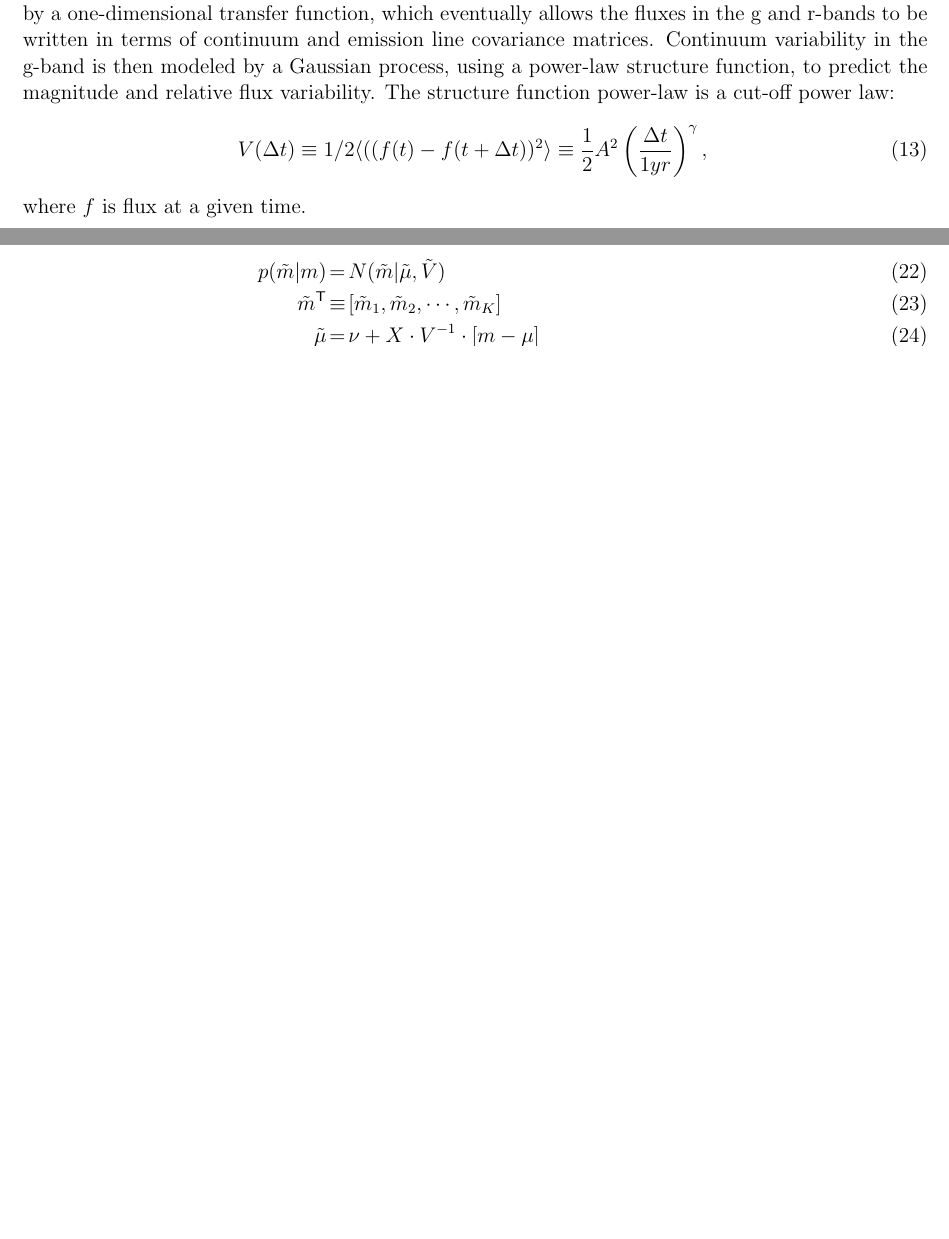
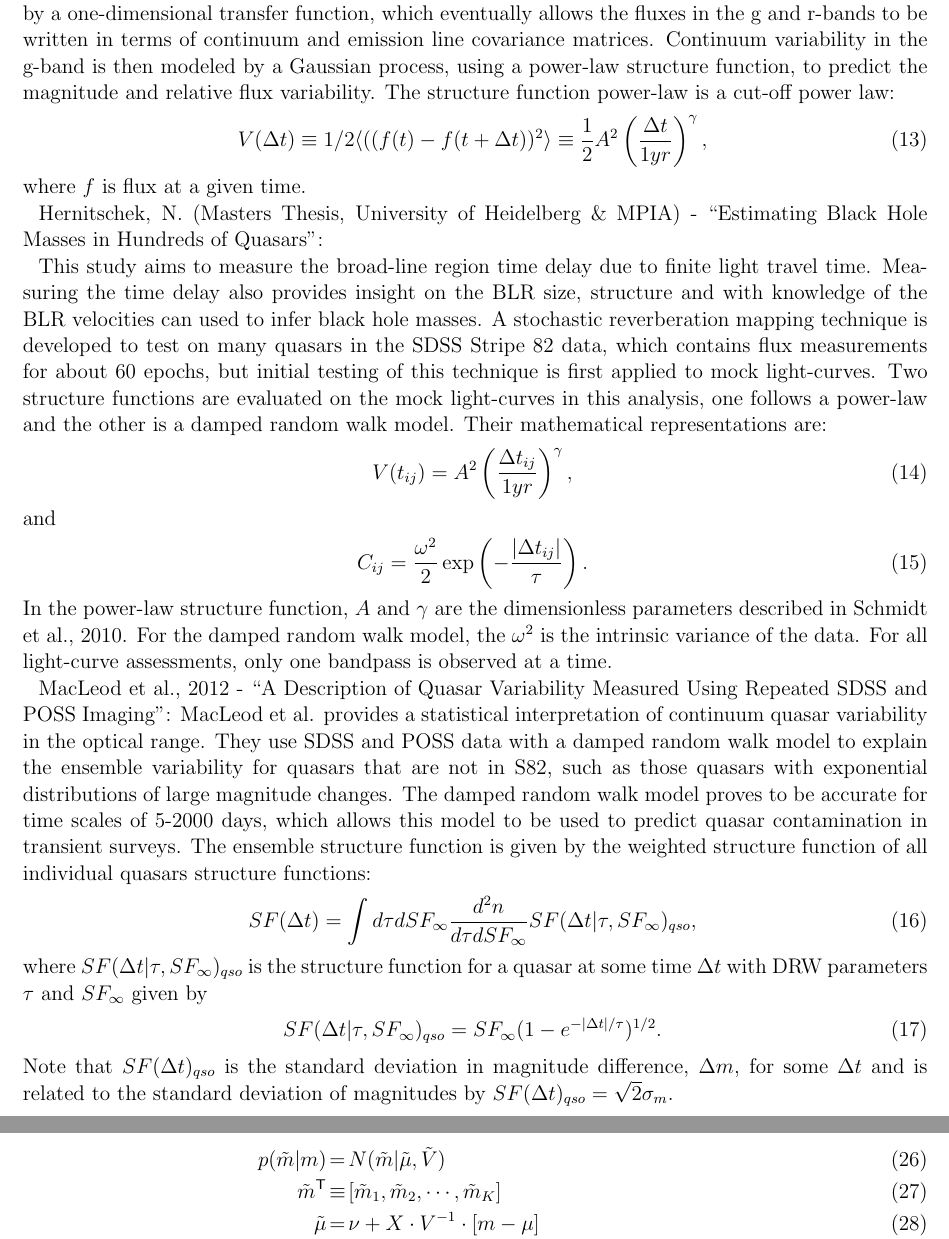
Before and after one commit to mykytyn/QuasarVariability, a LaTeX paper (documents/qv.tex): two parts of pages 4 and 5 of 7 before the commit and two parts of pages 4 and 6 of 8 after it, joined at a grey line, cut so that both start at the same text, the shorter picture padded with empty space. Compiled offline with pdfLaTeX; an older LaTeX class or package is replaced by its successor.

Commit message:
added Ninas fns and the MacLeod 2012 summary

```diff
--- a/documents/qv.tex
+++ b/documents/qv.tex
@@ -208,6 +208,60 @@ V(\Delta t)\equiv1/2\langle((f(t)-f(t+\Delta t))^2\rangle \equiv
 \frac{1}{2} A^2 \left(\frac{\Delta t}{1 yr}\right)^\gamma,
 \end{eqnarray}
 where $f$ is flux at a given time.
+
+Hernitschek, N. (Masters Thesis, University of Heidelberg \& MPIA) -
+``Estimating Black Hole Masses in Hundreds of Quasars'':
+
+This study aims to measure the broad-line region time delay due to
+finite light travel time. Measuring the time delay also provides
+insight on the BLR size, structure and with knowledge of the BLR
+velocities can used to infer black hole masses. A stochastic
+reverberation mapping technique is developed to test on many quasars
+in the SDSS Stripe 82 data, which contains flux measurements for about
+60 epochs, but initial testing of this technique is first applied to
+mock light-curves. Two structure functions are evaluated on the mock
+light-curves in this analysis, one follows a power-law and the other
+is a damped random walk model. Their mathematical representations are:
+\begin{eqnarray}
+V(t_{ij})=A^2 \left(\frac{\Delta t_{ij}}{1 yr}\right) ^\gamma,
+\end{eqnarray} and
+\begin{eqnarray}
+C_{ij}=\frac{\omega ^2}{2} \exp \left(- \frac {|\Delta t_{ij}|}{\tau}\right).
+\end {eqnarray}
+In the power-law structure function, $A$ and $\gamma$ are the
+dimensionless parameters described in Schmidt et al., 2010. For the
+damped random walk model, the $\omega ^2$ is the intrinsic variance of
+the data. For all light-curve assessments, only one bandpass is
+observed at a time.
+
+MacLeod et al., 2012 - ``A Description of Quasar Variability Measured
+Using Repeated SDSS and POSS Imaging'': MacLeod et al. provides a
+statistical interpretation of continuum quasar variability in the
+optical range. They use SDSS and POSS data with a damped random walk
+model to explain the ensemble variability for quasars that are not in
+S82, such as those quasars with exponential distributions of large
+magnitude changes. The damped random walk model proves to be accurate
+for time scales of 5-2000 days, which allows this model to be used to
+predict quasar contamination in transient surveys. The ensemble
+structure function is given by the weighted structure function of all
+individual quasars structure functions:
+\begin{eqnarray}
+SF(\Delta t)= \int d\tau dSF_{\infty} \frac{d^2n}{ d\tau dSF_{\infty}}
+SF(\Delta t| \tau,SF_{\infty})_{qso},
+\end{eqnarray}
+where $ SF(\Delta t| \tau,SF_{\infty})_{qso}$ is the structure
+function for a quasar at some time $\Delta t$ with DRW parameters
+$\tau$ and $SF_{\infty}$ given by
+\begin{eqnarray}
+ SF(\Delta t| \tau,SF_{\infty})_{qso}=SF_{\infty}(1-e^{-|\Delta
+   t|/\tau})^{1/2}.
+\end{eqnarray}
+Note that $SF(\Delta t)_{qso}$ is the standard
+ deviation in magnitude difference, $\Delta m$, for some $\Delta t$ and is related
+ to the standard deviation of magnitudes by $SF(\Delta
+ t)_{qso}=\sqrt{2}\sigma_m$.
+
+
 
 \section{The model}
 
```
Also changed, not shown: documents/qv.tex (2 more changed lines).
